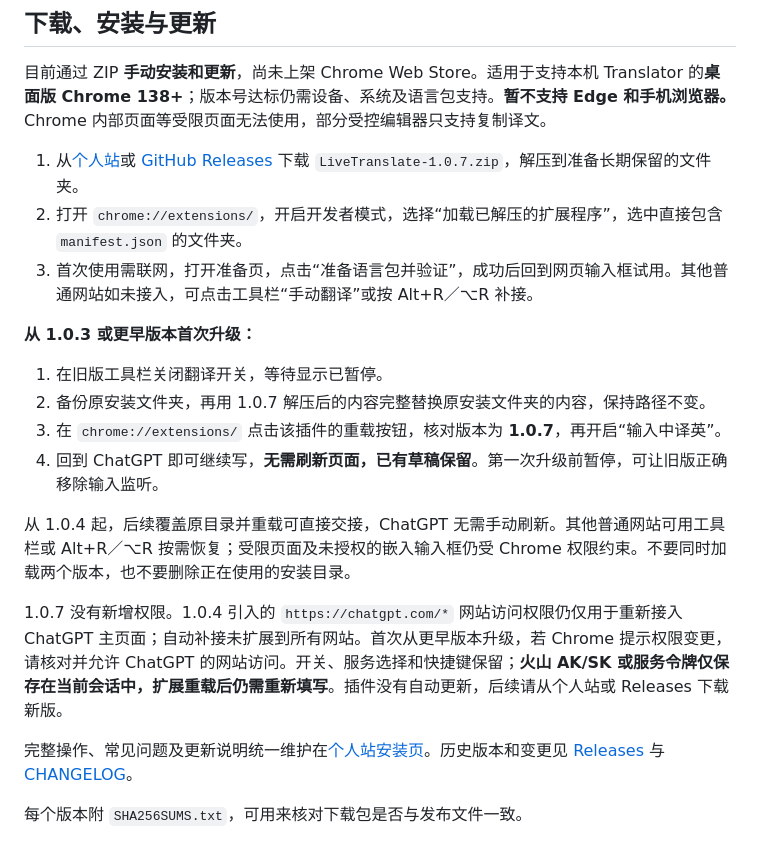
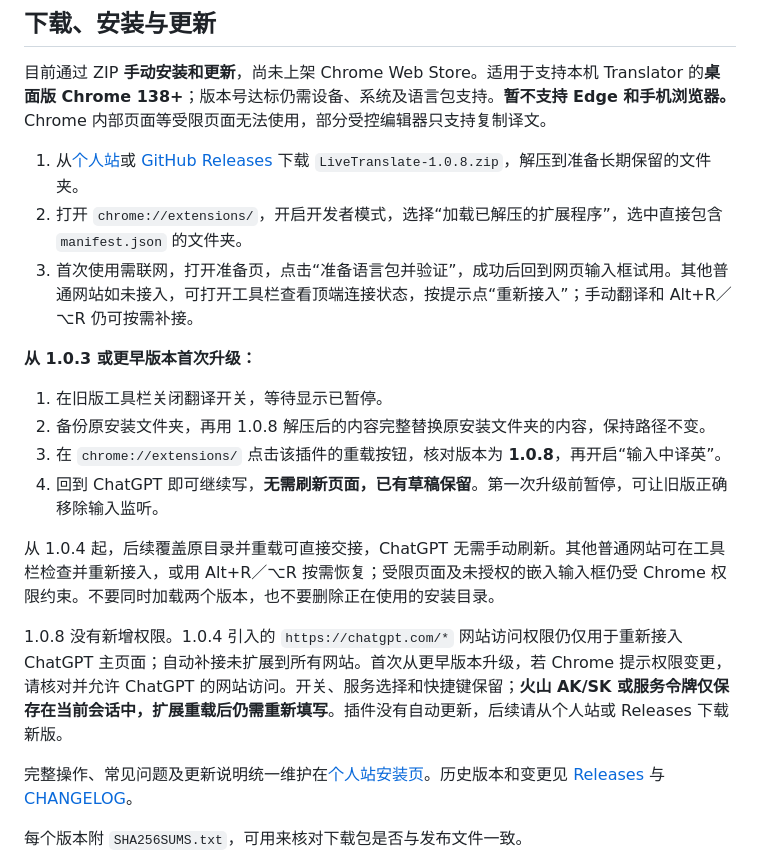
Before and after one commit to yangchao228/LiveTranslate, a Markdown page: README.md, the part around one of its changes. Rendered like a GitHub page.

```diff
--- a/README.md
+++ b/README.md
@@ -67,20 +73,20 @@ https://github.com/user-attachments/assets/f719d65a-cbc6-4a52-8514-7e74e88a4f86
 
 目前通过 ZIP **手动安装和更新**，尚未上架 Chrome Web Store。适用于支持本机 Translator 的**桌面版 Chrome 138+**；版本号达标仍需设备、系统及语言包支持。**暂不支持 Edge 和手机浏览器。** Chrome 内部页面等受限页面无法使用，部分受控编辑器只支持复制译文。
 
-1. 从[个人站](https://yangxingzhi.reai.group/zh/products/live-translate)或 [GitHub Releases](https://github.com/yangchao228/LiveTranslate/releases/tag/v1.0.7) 下载 `LiveTranslate-1.0.7.zip`，解压到准备长期保留的文件夹。
+1. 从[个人站](https://yangxingzhi.reai.group/zh/products/live-translate)或 [GitHub Releases](https://github.com/yangchao228/LiveTranslate/releases/tag/v1.0.8) 下载 `LiveTranslate-1.0.8.zip`，解压到准备长期保留的文件夹。
 2. 打开 `chrome://extensions/`，开启开发者模式，选择“加载已解压的扩展程序”，选中直接包含 `manifest.json` 的文件夹。
-3. 首次使用需联网，打开准备页，点击“准备语言包并验证”，成功后回到网页输入框试用。其他普通网站如未接入，可点击工具栏“手动翻译”或按 Alt+R／⌥R 补接。
+3. 首次使用需联网，打开准备页，点击“准备语言包并验证”，成功后回到网页输入框试用。其他普通网站如未接入，可打开工具栏查看顶端连接状态，按提示点“重新接入”；手动翻译和 Alt+R／⌥R 仍可按需补接。
 
 **从 1.0.3 或更早版本首次升级：**
 
 1. 在旧版工具栏关闭翻译开关，等待显示已暂停。
-2. 备份原安装文件夹，再用 1.0.7 解压后的内容完整替换原安装文件夹的内容，保持路径不变。
-3. 在 `chrome://extensions/` 点击该插件的重载按钮，核对版本为 **1.0.7**，再开启“输入中译英”。
+2. 备份原安装文件夹，再用 1.0.8 解压后的内容完整替换原安装文件夹的内容，保持路径不变。
+3. 在 `chrome://extensions/` 点击该插件的重载按钮，核对版本为 **1.0.8**，再开启“输入中译英”。
 4. 回到 ChatGPT 即可继续写，**无需刷新页面，已有草稿保留**。第一次升级前暂停，可让旧版正确移除输入监听。
 
-从 1.0.4 起，后续覆盖原目录并重载可直接交接，ChatGPT 无需手动刷新。其他普通网站可用工具栏或 Alt+R／⌥R 按需恢复；受限页面及未授权的嵌入输入框仍受 Chrome 权限约束。不要同时加载两个版本，也不要删除正在使用的安装目录。
+从 1.0.4 起，后续覆盖原目录并重载可直接交接，ChatGPT 无需手动刷新。其他普通网站可在工具栏检查并重新接入，或用 Alt+R／⌥R 按需恢复；受限页面及未授权的嵌入输入框仍受 Chrome 权限约束。不要同时加载两个版本，也不要删除正在使用的安装目录。
 
-1.0.7 没有新增权限。1.0.4 引入的 `https://chatgpt.com/*` 网站访问权限仍仅用于重新接入 ChatGPT 主页面；自动补接未扩展到所有网站。首次从更早版本升级，若 Chrome 提示权限变更，请核对并允许 ChatGPT 的网站访问。开关、服务选择和快捷键保留；**火山 AK/SK 或服务令牌仅保存在当前会话中，扩展重载后仍需重新填写**。插件没有自动更新，后续请从个人站或 Releases 下载新版。
+1.0.8 没有新增权限。1.0.4 引入的 `https://chatgpt.com/*` 网站访问权限仍仅用于重新接入 ChatGPT 主页面；自动补接未扩展到所有网站。首次从更早版本升级，若 Chrome 提示权限变更，请核对并允许 ChatGPT 的网站访问。开关、服务选择和快捷键保留；**火山 AK/SK 或服务令牌仅保存在当前会话中，扩展重载后仍需重新填写**。插件没有自动更新，后续请从个人站或 Releases 下载新版。
 
 完整操作、常见问题及更新说明统一维护在[个人站安装页](https://yangxingzhi.reai.group/zh/products/live-translate)。历史版本和变更见 [Releases](https://github.com/yangchao228/LiveTranslate/releases) 与 [CHANGELOG](CHANGELOG.md)。
 
```
Also changed, not shown: other parts of README.md (+14 -8 lines), CHANGELOG.md (+11 -0 lines).
